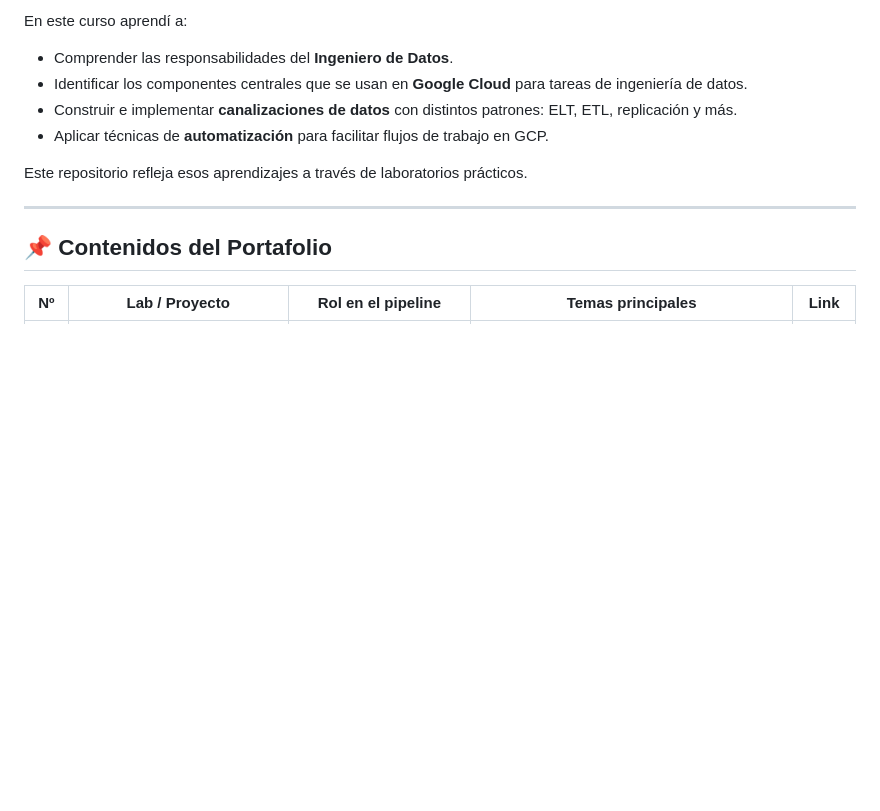
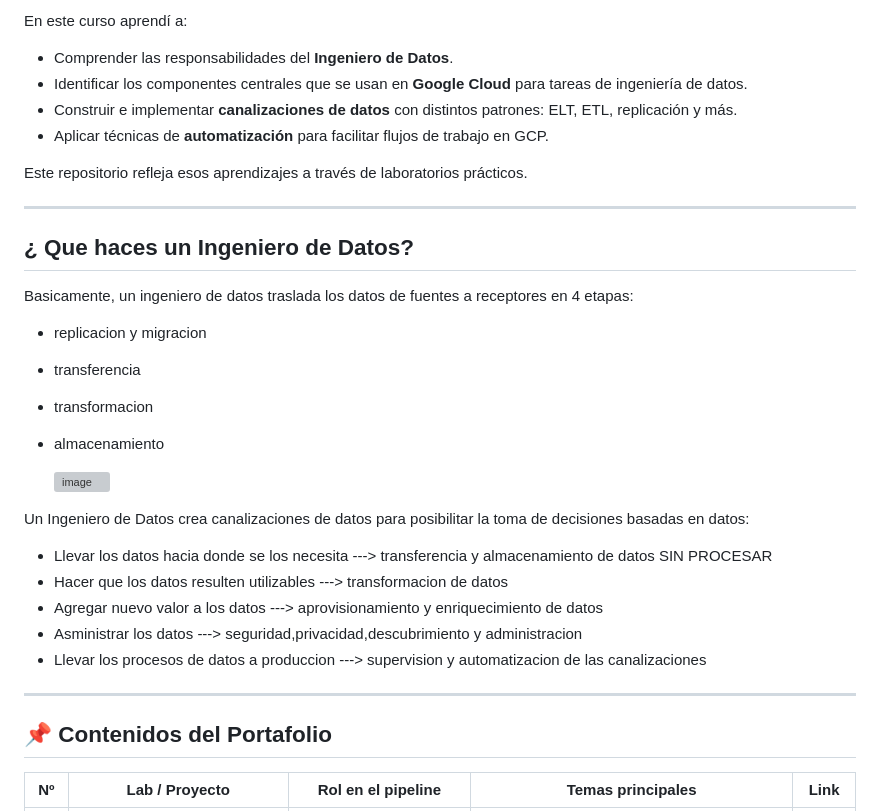
Before and after one commit to GermanPLS/Data-Engineering-GCP-Portfolio, a Markdown page: README.md, the part around the change. GitHub-like rendering; blank space fills up the shorter version; grey boxes are pictures that could not be loaded.

```diff
--- a/README.md
+++ b/README.md
@@ -25,6 +25,28 @@ En este curso aprendí a:
 - Aplicar técnicas de **automatización** para facilitar flujos de trabajo en GCP.
 
 Este repositorio refleja esos aprendizajes a través de laboratorios prácticos.
+
+---
+
+
+## ¿ Que haces un Ingeniero de Datos?
+
+Basicamente, un ingeniero de datos traslada los datos de fuentes a receptores en 4 etapas:
+
+  - replicacion y migracion
+  - transferencia
+  - transformacion
+  - almacenamiento
+
+    <img width="851" height="283" alt="image" src="https://github.com/user-attachments/assets/8d5ccef2-1eaf-4952-915e-8386c5196d31" />
+
+Un Ingeniero  de Datos crea canalizaciones de datos para posibilitar la toma de decisiones basadas en datos:
+
+  - Llevar los datos hacia donde se los necesita   --->  transferencia y almacenamiento de datos SIN PROCESAR
+  - Hacer que los datos resulten utilizables       --->  transformacion de datos
+  - Agregar nuevo valor a los datos                --->  aprovisionamiento y enriquecimiento de datos
+  - Asministrar los datos                          --->  seguridad,privacidad,descubrimiento y administracion
+  - Llevar los procesos de datos a produccion      --->  supervision y automatizacion de las canalizaciones
 
 ---
 
```
